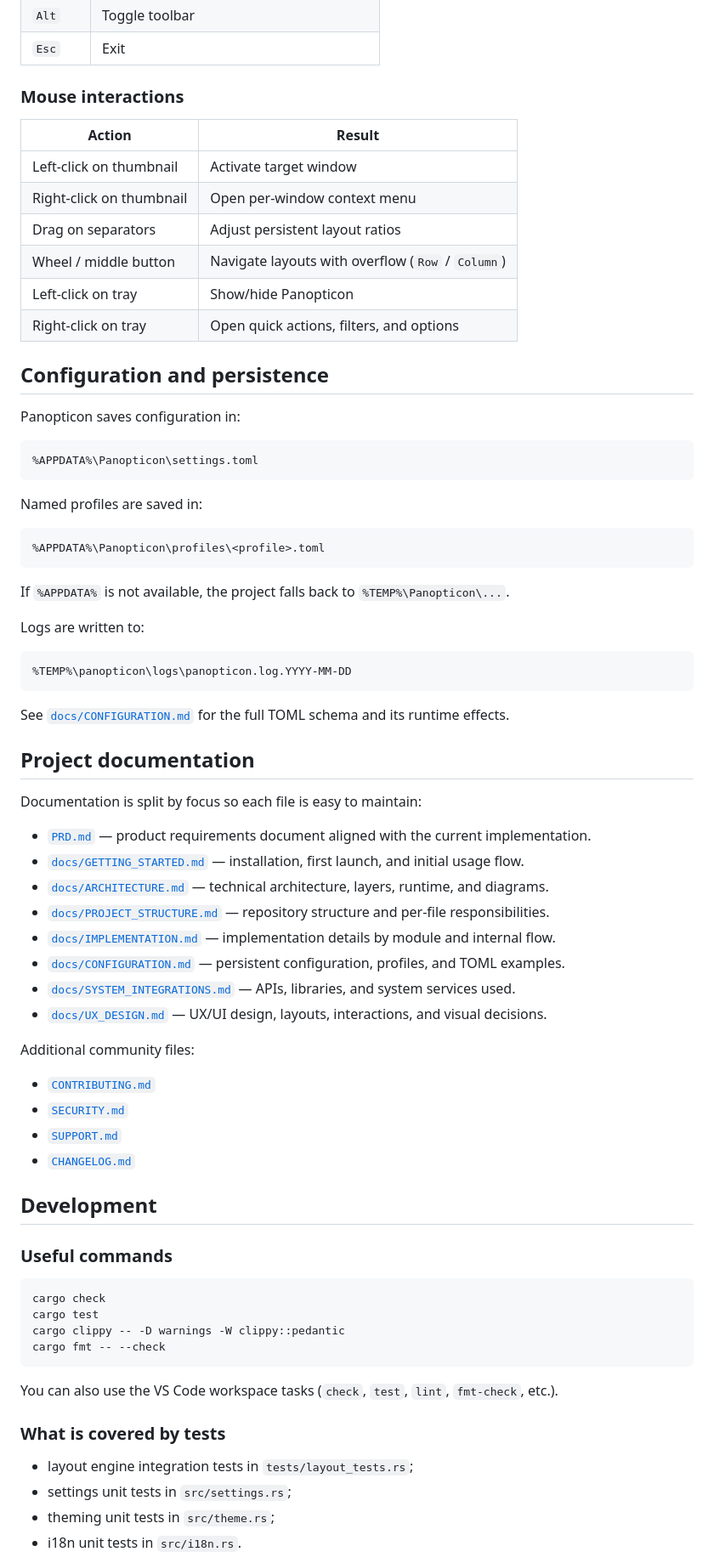
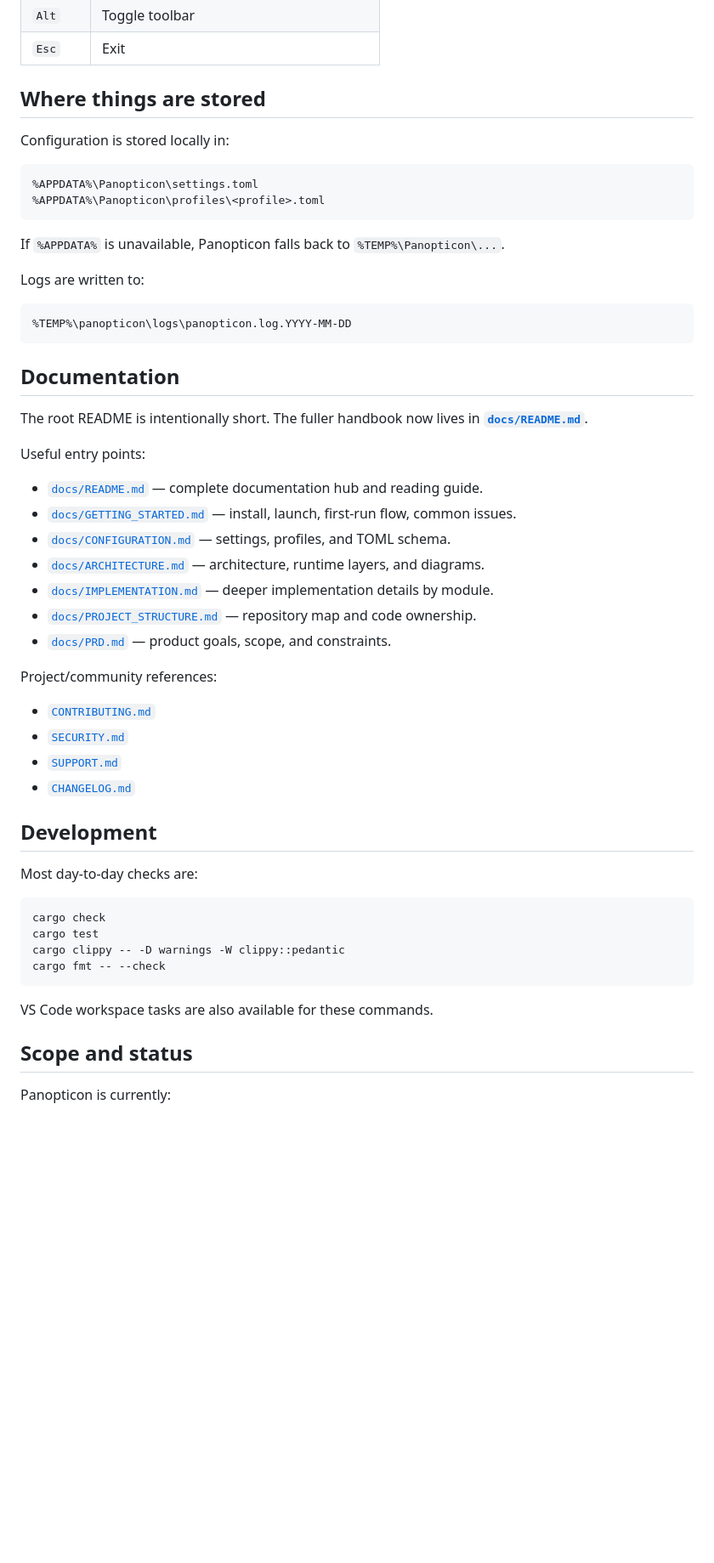
Before and after one commit to gvastethecreator/panopticon, a Markdown page: README.md, the part around one of its changes. Shown at 85% size. GitHub-like rendering; blank space fills up the shorter version.

````diff
--- a/README.md
+++ b/README.md
@@ -83,32 +87,16 @@ cargo run --release -- --profile work
 | `Alt` | Toggle toolbar |
 | `Esc` | Exit |
 
-### Mouse interactions
+## Where things are stored
 
-| Action | Result |
-| --- | --- |
-| Left-click on thumbnail | Activate target window |
-| Right-click on thumbnail | Open per-window context menu |
-| Drag on separators | Adjust persistent layout ratios |
-| Wheel / middle button | Navigate layouts with overflow (`Row` / `Column`) |
-| Left-click on tray | Show/hide Panopticon |
-| Right-click on tray | Open quick actions, filters, and options |
-
-## Configuration and persistence
-
-Panopticon saves configuration in:
+Configuration is stored locally in:
 
 ```text
 %APPDATA%\Panopticon\settings.toml
-```
-
-Named profiles are saved in:
-
-```text
 %APPDATA%\Panopticon\profiles\<profile>.toml
 ```
 
-If `%APPDATA%` is not available, the project falls back to `%TEMP%\Panopticon\...`.
+If `%APPDATA%` is unavailable, Panopticon falls back to `%TEMP%\Panopticon\...`.
 
 Logs are written to:
 
@@ -116,22 +104,21 @@ Logs are written to:
 %TEMP%\panopticon\logs\panopticon.log.YYYY-MM-DD
 ```
 
-See [`docs/CONFIGURATION.md`](docs/CONFIGURATION.md) for the full TOML schema and its runtime effects.
+## Documentation
 
-## Project documentation
+The root README is intentionally short. The fuller handbook now lives in **[`docs/README.md`](docs/README.md)**.
 
-Documentation is split by focus so each file is easy to maintain:
+Useful entry points:
 
-- [`PRD.md`](PRD.md) — product requirements document aligned with the current implementation.
-- [`docs/GETTING_STARTED.md`](docs/GETTING_STARTED.md) — installation, first launch, and initial usage flow.
-- [`docs/ARCHITECTURE.md`](docs/ARCHITECTURE.md) — technical architecture, layers, runtime, and diagrams.
-- [`docs/PROJECT_STRUCTURE.md`](docs/PROJECT_STRUCTURE.md) — repository structure and per-file responsibilities.
-- [`docs/IMPLEMENTATION.md`](docs/IMPLEMENTATION.md) — implementation details by module and internal flow.
-- [`docs/CONFIGURATION.md`](docs/CONFIGURATION.md) — persistent configuration, profiles, and TOML examples.
-- [`docs/SYSTEM_INTEGRATIONS.md`](docs/SYSTEM_INTEGRATIONS.md) — APIs, libraries, and system services used.
-- [`docs/UX_DESIGN.md`](docs/UX_DESIGN.md) — UX/UI design, layouts, interactions, and visual decisions.
+- [`docs/README.md`](docs/README.md) — complete documentation hub and reading guide.
+- [`docs/GETTING_STARTED.md`](docs/GETTING_STARTED.md) — install, launch, first-run flow, common issues.
+- [`docs/CONFIGURATION.md`](docs/CONFIGURATION.md) — settings, profiles, and TOML schema.
+- [`docs/ARCHITECTURE.md`](docs/ARCHITECTURE.md) — architecture, runtime layers, and diagrams.
+- [`docs/IMPLEMENTATION.md`](docs/IMPLEMENTATION.md) — deeper implementation details by module.
+- [`docs/PROJECT_STRUCTURE.md`](docs/PROJECT_STRUCTURE.md) — repository map and code ownership.
+- [`docs/PRD.md`](docs/PRD.md) — product goals, scope, and constraints.
 
-Additional community files:
+Project/community references:
 
 - [`CONTRIBUTING.md`](CONTRIBUTING.md)
 - [`SECURITY.md`](SECURITY.md)
@@ -140,7 +127,7 @@ Additional community files:
 
 ## Development
 
-### Useful commands
+Most day-to-day checks are:
 
 ```bash
 cargo check
@@ -149,12 +136,9 @@ cargo clippy -- -D warnings -W clippy::pedantic
 cargo fmt -- --check
 ```
 
-You can also use the VS Code workspace tasks (`check`, `test`, `lint`, `fmt-check`, etc.).
+VS Code workspace tasks are also available for these commands.
 
-### What is covered by tests
+## Scope and status
 
-- layout engine integration tests in `tests/layout_tests.rs`;
-- settings unit tests in `src/settings.rs`;
-- theming unit tests in `src/theme.rs`;
-- i18n unit tests in `src/i18n.rs`.
+Panopticon is currently:
 
````
Also changed, not shown: other parts of README.md (+41 -45 lines), docs/GETTING_STARTED.md (+7 -6 lines), docs/README.md (added, +200 -0 lines).
